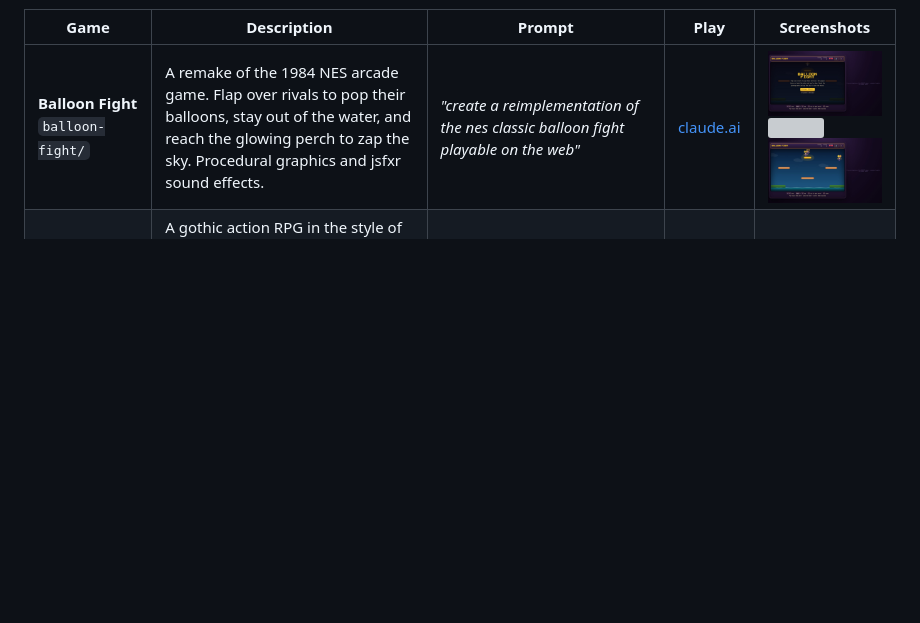
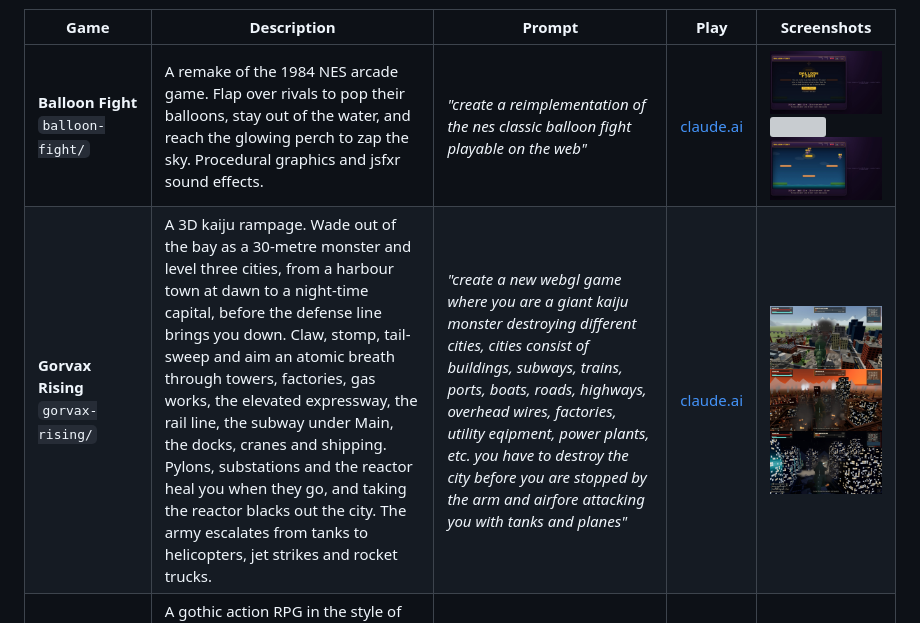
Before and after one commit to mdellavo/claude-game-clones, a Markdown page: README.md, the part around the change. Rendered like a GitHub page; pictures changed too: screenshots/gorvax-rising-1.jpg (added), screenshots/gorvax-rising-2.jpg (added), screenshots/gorvax-rising-3.jpg (added); blank space fills up the shorter version; grey boxes are pictures that could not be loaded.

```diff
--- a/README.md
+++ b/README.md
@@ -5,6 +5,7 @@ Browser games, mostly remakes of classics, one per subdirectory. Each one is pub
 | Game | Description | Prompt | Play | Screenshots |
 | --- | --- | --- | --- | --- |
 | **Balloon Fight**<br>`balloon-fight/` | A remake of the 1984 NES arcade game. Flap over rivals to pop their balloons, stay out of the water, and reach the glowing perch to zap the sky. Procedural graphics and jsfxr sound effects. | <i>"create a reimplementation of the nes classic balloon fight playable on the web"</i> | [claude.ai](https://claude.ai/artifact/HTYvj1cEbTeAMAfVvph4Xu) | <img src="screenshots/balloon-fight-1.jpg" width="200"> <img src="screenshots/balloon-fight-2.jpg" width="200"> <img src="screenshots/balloon-fight-3.jpg" width="200"> |
+| **Gorvax Rising**<br>`gorvax-rising/` | A 3D kaiju rampage. Wade out of the bay as a 30-metre monster and level three cities, from a harbour town at dawn to a night-time capital, before the defense line brings you down. Claw, stomp, tail-sweep and aim an atomic breath through towers, factories, gas works, the elevated expressway, the rail line, the subway under Main, the docks, cranes and shipping. Pylons, substations and the reactor heal you when they go, and taking the reactor blacks out the city. The army escalates from tanks to helicopters, jet strikes and rocket trucks. | <i>"create a new webgl game where you are a giant kaiju monster destroying different cities, cities consist of buildings, subways, trains, ports, boats, roads, highways, overhead wires, factories, utility eqipment, power plants, etc.   you have to destroy the city before you are stopped by the arm and airfore attacking you with tanks and planes"</i> | [claude.ai](https://claude.ai/artifact/A7t7jsBFBh35vN9iybEQgP) | <img src="screenshots/gorvax-rising-1.jpg" width="200"> <img src="screenshots/gorvax-rising-2.jpg" width="200"> <img src="screenshots/gorvax-rising-3.jpg" width="200"> |
 | **Hollowmere**<br>`hollowmere/` | A gothic action RPG in the style of *Diablo*. Go down through the crypts beneath a drowned parish with click-to-walk combat, Soulfire and Requiem spells, blood and wax potions, and a character ledger. | <i>"reimplement diablo 2 as a webgl game, make it spooky"</i> | [claude.ai](https://claude.ai/artifact/8TDep6fsj2rwpRtd8Gqs7F) | <img src="screenshots/hollowmere-1.jpg" width="200"> <img src="screenshots/hollowmere-2.jpg" width="200"> <img src="screenshots/hollowmere-3.jpg" width="200"> |
 | **Howard the Duck '86**<br>`howard-the-duck/` | A 3D open-world game based on the 1986 film. Howard is stranded in Cleveland and has to find six laser-spectroscope parts, from the lakefront pier to a rooftop reached by fire escape. Along the way he Quack Fus punks, scatters Dark Overlord shades and dodges a possessed Dr. Jenning, then opens a portal back to Duckworld from the Dynatechnics lab. | <i>"create a subdirectory for a new game, a webgl based 3d open world howard the duck game where you need to collect parts to build a device to open a portal home and avoid enemies, base it on the 80s howard the duck not the mcu howard the duck, update the readme, publish a claude.ai artifact and push to github"</i> | [claude.ai](https://claude.ai/artifact/KYaW2vCf9dTPT9Ag7SfCuy) | <img src="screenshots/howard-the-duck-1.jpg" width="200"> <img src="screenshots/howard-the-duck-2.jpg" width="200"> <img src="screenshots/howard-the-duck-3.jpg" width="200"> |
 | **Kahuna Curl**<br>`kahuna-curl/` | A tropical 3D surfing game in the spirit of *California Games* and *T&C Surf Designs*. Ride a peeling wave that curls into a barrel, stall to get tubed, spin airs off the lip, and dodge driftwood, reef rocks, turtles, jellyfish and paddlers during a two-minute heat. | <i>"create a new subdirectory and webgl game, it should be a surfing game similar to california games or t&c surf designs nes game , the game should be 3d where you are trying to surf a curled wave and avoid obstacles, the game should be very tropical"</i> | [claude.ai](https://claude.ai/artifact/UQzrGGoU6zvZ8AodJoWzAh) | <img src="screenshots/kahuna-curl-1.jpg" width="200"> <img src="screenshots/kahuna-curl-2.jpg" width="200"> <img src="screenshots/kahuna-curl-3.jpg" width="200"> |
```
Also changed, not shown: 1 other file.
